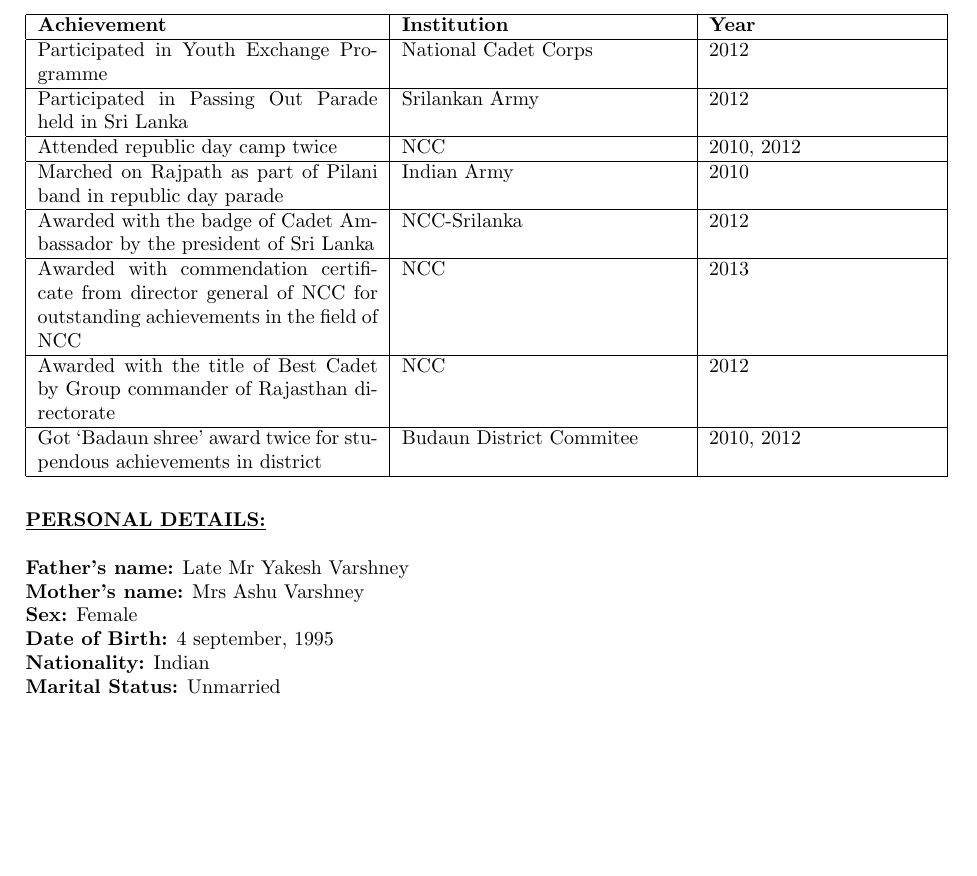
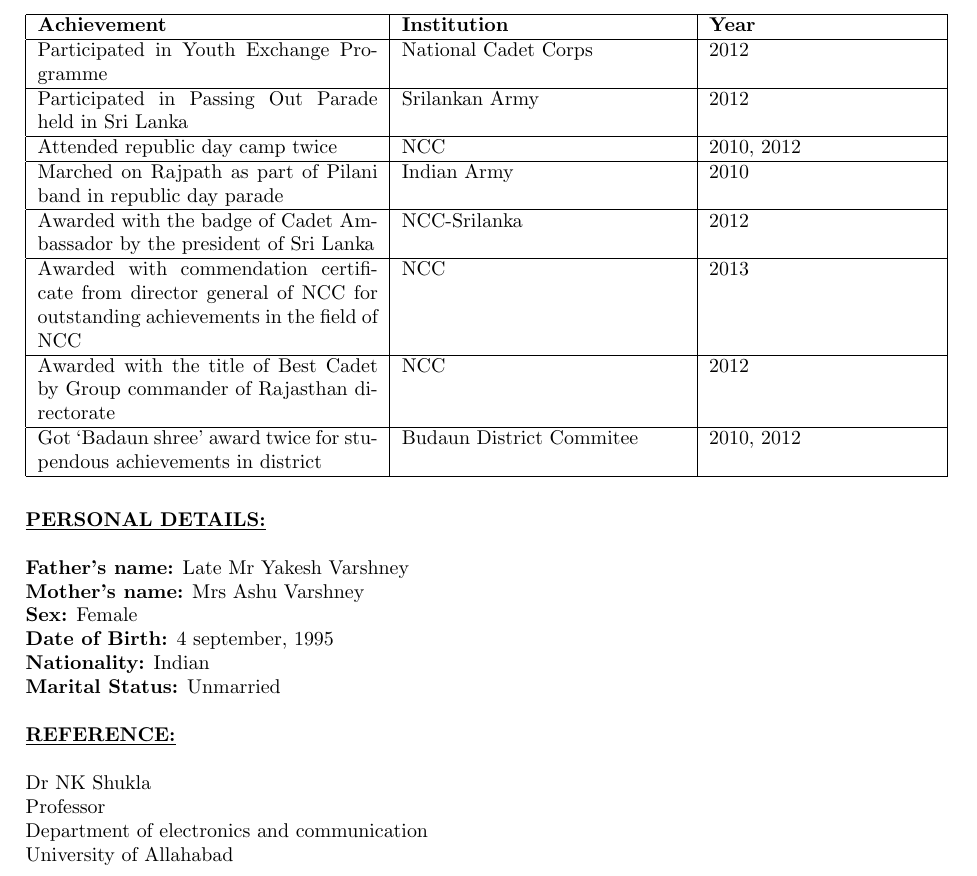
Before and after one commit to BhumikaVarshney/Bhumika_resume, a LaTeX CV (resume.tex): part of page 3 of 3, cut so that both start at the same text, the shorter picture padded with empty space. Compiled offline with pdfLaTeX.

Commit message:
Refrence added

```diff
--- a/resume.tex
+++ b/resume.tex
@@ -144,5 +144,11 @@
 				\textbf{Nationality:} Indian\\
 				\textbf{Marital Status:} Unmarried\\
 				\\
+					\underline{\textbf{REFERENCE:}}
+					\\[\baselineskip]
+					Dr NK Shukla\\
+					Professor\\
+					Department of electronics and communication\\
+					University of Allahabad\\
 
 \end{document}
```
Also changed, not shown: resume.pdf, 2 other files.
